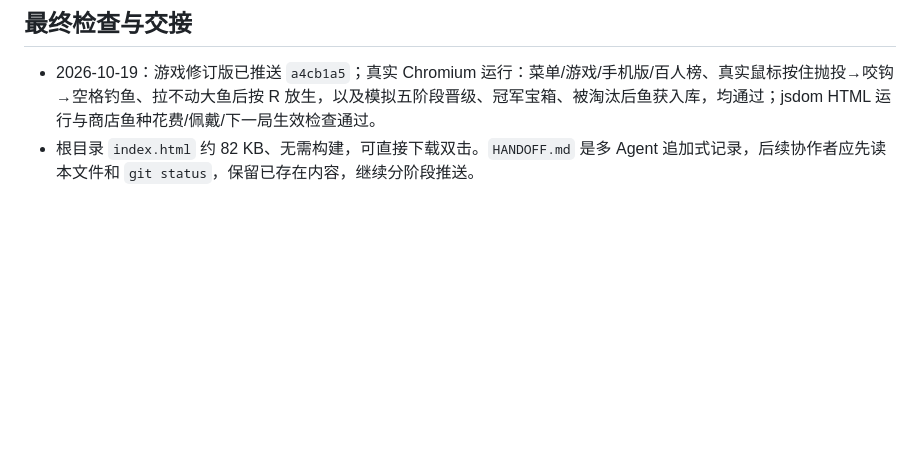
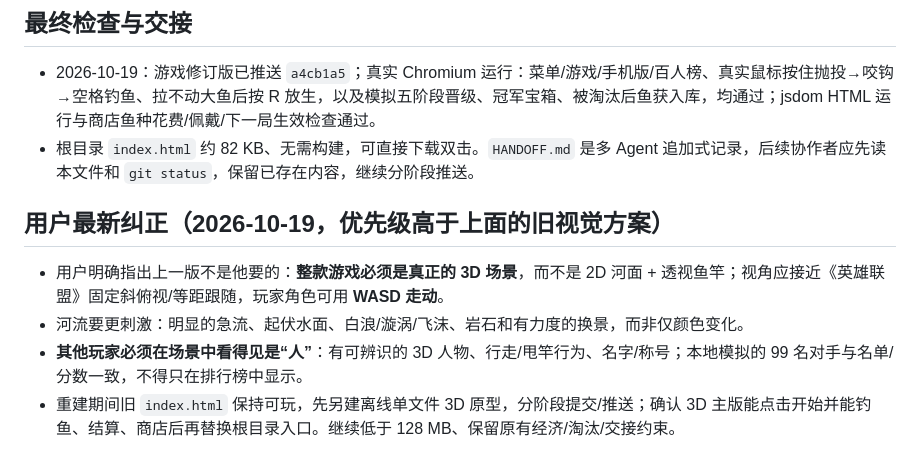
Before and after one commit to deawfwaef2/fish, a Markdown page: HANDOFF.md, the part around the change. GitHub-like rendering; blank space fills up the shorter version.

Commit message:
Record 3D isometric movement and visible-rivals correction

```diff
--- a/HANDOFF.md
+++ b/HANDOFF.md
@@ -39,3 +39,9 @@
 ## 最终检查与交接
 - 2026-10-19：游戏修订版已推送 `a4cb1a5`；真实 Chromium 运行：菜单/游戏/手机版/百人榜、真实鼠标按住抛投→咬钩→空格钓鱼、拉不动大鱼后按 R 放生，以及模拟五阶段晋级、冠军宝箱、被淘汰后鱼获入库，均通过；jsdom HTML 运行与商店鱼种花费/佩戴/下一局生效检查通过。
 - 根目录 `index.html` 约 82 KB、无需构建，可直接下载双击。`HANDOFF.md` 是多 Agent 追加式记录，后续协作者应先读本文件和 `git status`，保留已存在内容，继续分阶段推送。
+
+## 用户最新纠正（2026-10-19，优先级高于上面的旧视觉方案）
+- 用户明确指出上一版不是他要的：**整款游戏必须是真正的 3D 场景**，而不是 2D 河面 + 透视鱼竿；视角应接近《英雄联盟》固定斜俯视/等距跟随，玩家角色可用 **WASD 走动**。
+- 河流要更刺激：明显的急流、起伏水面、白浪/漩涡/飞沫、岩石和有力度的换景，而非仅颜色变化。
+- **其他玩家必须在场景中看得见是“人”**：有可辨识的 3D 人物、行走/甩竿行为、名字/称号；本地模拟的 99 名对手与名单/分数一致，不得只在排行榜中显示。
+- 重建期间旧 `index.html` 保持可玩，先另建离线单文件 3D 原型，分阶段提交/推送；确认 3D 主版能点击开始并能钓鱼、结算、商店后再替换根目录入口。继续低于 128 MB、保留原有经济/淘汰/交接约束。
```
